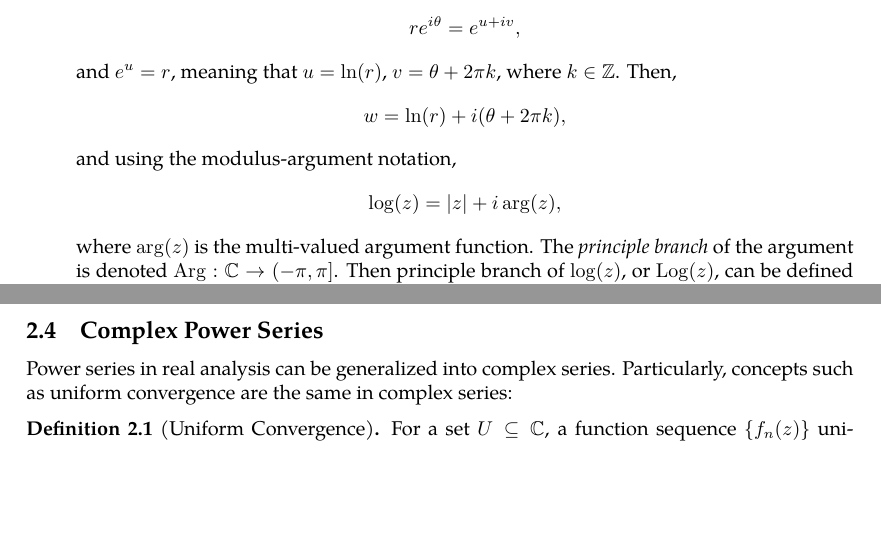
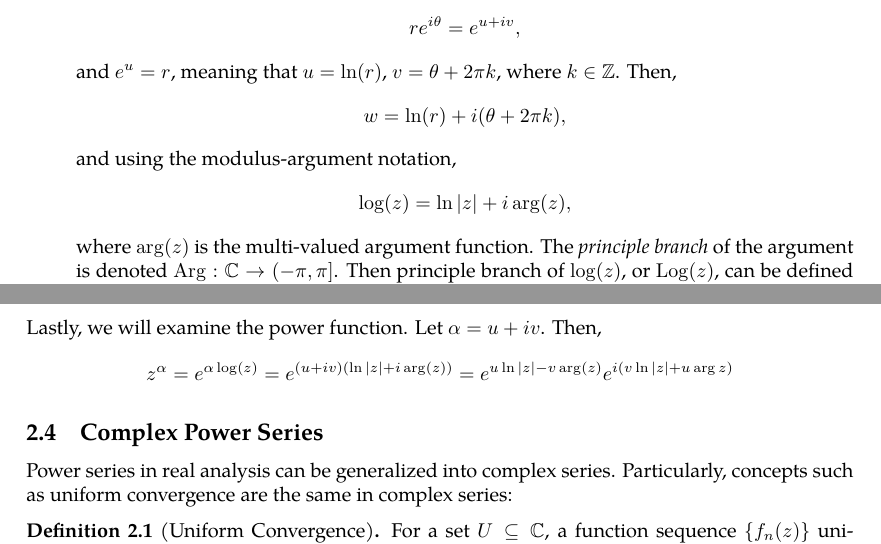
Before and after one commit to slipperking/complex-analysis-latex, a LaTeX document (main.tex): two parts of pages 15 and 17 of 42, joined at a grey line, cut so that both start at the same text, the shorter picture padded with empty space. Compiled offline with pdfLaTeX.

Commit message:
overleaf_to_git (Fri Jun  6 00:05:02 2025 -0700): update main.tex from r7680 to r7690

```diff
--- a/main.tex
+++ b/main.tex
@@ -393,7 +393,7 @@ Next we examine the complex logarithm.
     and \(e^u=r\), meaning that \(u=\ln(r)\), \(v=\theta+2\pi k\), where \(k\in\mathbb{Z}\). Then,
     \[w=\ln(r)+i(\theta+2\pi k),\]
     and using the modulus-argument notation,
-    \[\log(z)=\abs{z}+i\arg(z),\]
+    \[\log(z)=\ln\abs{z}+i\arg(z),\]
     where \(\arg(z)\) is the multi-valued argument function. The \textit{principle branch} of the argument is denoted \(\Arg:\mathbb{C}\to(-\pi,\pi]\). Then principle branch of \(\log(z)\), or \(\Log(z)\), can be defined such that \(\imaginary\paren{\Log}\in(-\pi,\pi]\).
 \end{enumerate}
 The functions \(\sin\) and \(\cos\), through their exponential form, still satisfy the properties such as their derivatives, periodicity being \(2\pi\), parity, sum and difference, and the fundamental identities \(\sin^2(z)+\cos^2(z)=1\), \(\sin(z)=\cos\paren{\frac{\pi}{2}-z}\). However, due to the extension, some properties do not hold. For instance, \(\sin(z)\) and \(\cos(z)\) are unbounded, as along the imaginary axis, they resemble their hyperbolic counterparts, which are unbounded along the real line.
@@ -416,6 +416,8 @@ Consider \(z=\frac{e^{iw}+e^{-iw}}{2}\). Then, \begin{align*}
     w&=-i\log\paren{z\pm\sqrt{z^2-1}}.
 \end{align*}
 Then \(\arccos\) is also a multi-valued function. We can define \(\arcsin(z)=\frac{\pi}{2}-\arccos{z}\).
+
+Lastly, we will examine the power function. Let \(\alpha=u+iv\). Then, \[z^\alpha=e^{\alpha\log(z)}=e^{(u+iv)\paren{\ln\abs{z}+i\arg\paren{z}}}=e^{u\ln\abs{z}-v\arg\paren{z}}e^{i\paren{v\ln\abs{z}+u\arg{z}}}\]
 \subsection{Complex Power Series}
 Power series in real analysis can be generalized into complex series. Particularly, concepts such as uniform convergence are the same in complex series:
 \begin{definition}[Uniform Convergence]
```
